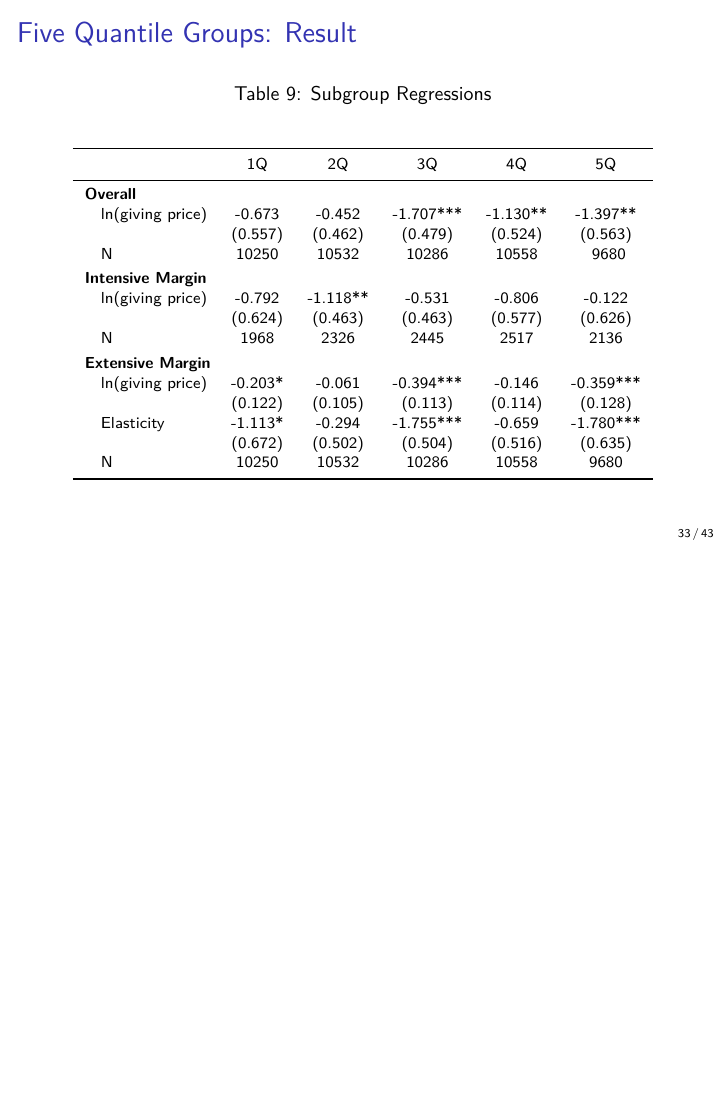
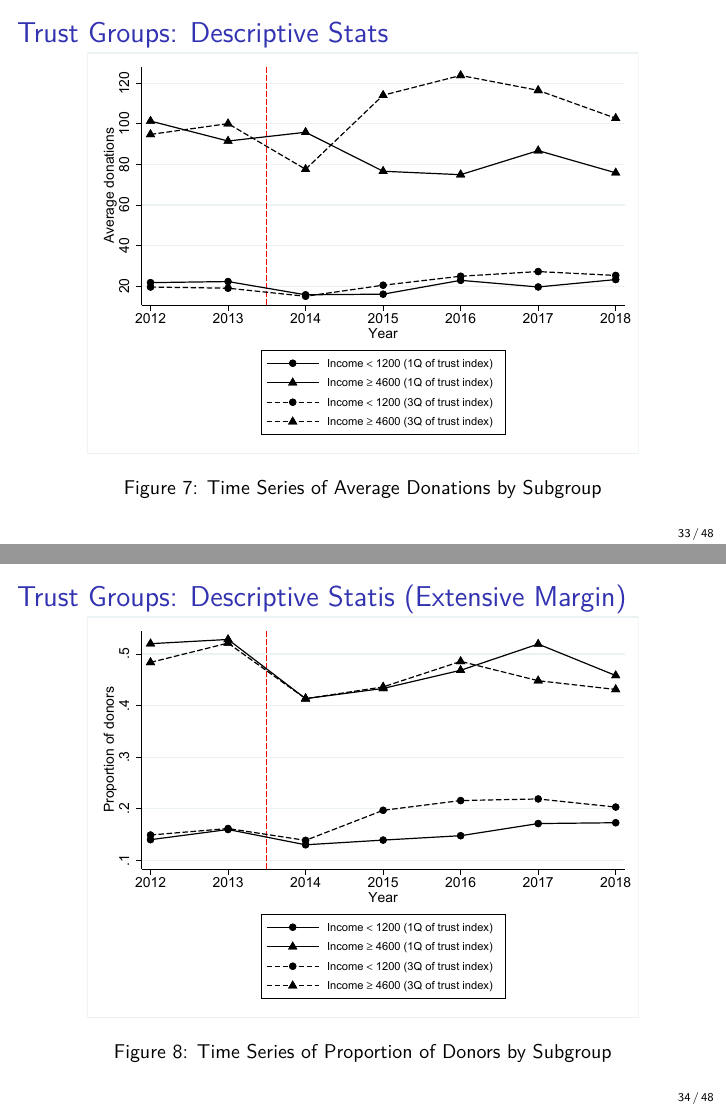
Before and after one commit to KatoPachi/NASTAB, LaTeX slides (report/slides.tex): page 33 of 43 before the commit and pages 33 and 34 of 48 after it, the two joined at a grey line, the shorter picture padded with empty space. The pictures show the PDF file report/slides.pdf that the author committed with the source.

Commit message:
trust indexの追加分析のStataコードをRmdでランニング - #55

```diff
--- a/report/slides.tex
+++ b/report/slides.tex
@@ -654,50 +654,34 @@ index.
 \begin{itemize}
 \tightlist
 \item
-  Five quantile groups: we divide units \(i\) into the first, second,
-  third, fourth, and fifth quantile of trust index (1Q, 2Q, 3Q, 4Q, and
-  5Q, respectively).
-\item
   Three quantile groups: we divide units \(i\) into the first, second,
   and third quantile of trust index (1Q, 2Q, and 3Q, respectively).
 \end{itemize}
 \end{frame}
 
-\begin{frame}{Five Quantile Groups: Result}
-\protect\hypertarget{five-quantile-groups-result}{}
-\begin{table}
-
-\caption{\label{tab:kableEstimateElasticityByTrustGroup}Subgroup Regressions}
-\centering
-\fontsize{8}{10}\selectfont
-\begin{tabular}[t]{lccccc}
-\toprule
- & 1Q & 2Q & 3Q & 4Q & 5Q\\
-\midrule
-\addlinespace[0.3em]
-\multicolumn{6}{l}{\textbf{Overall}}\\
-\hspace{1em}ln(giving price) & -0.673 & -0.452 & -1.707*** & -1.130** & -1.397**\\
-\hspace{1em} & (0.557) & (0.462) & (0.479) & (0.524) & (0.563)\\
-\hspace{1em}N & 10250 & 10532 & 10286 & 10558 & \vphantom{1} 9680\\
-\addlinespace[0.3em]
-\multicolumn{6}{l}{\textbf{Intensive Margin}}\\
-\hspace{1em}ln(giving price) & -0.792 & -1.118** & -0.531 & -0.806 & -0.122\\
-\hspace{1em} & (0.624) & (0.463) & (0.463) & (0.577) & (0.626)\\
-\hspace{1em}N & 1968 & 2326 & 2445 & 2517 & 2136\\
-\addlinespace[0.3em]
-\multicolumn{6}{l}{\textbf{Extensive Margin}}\\
-\hspace{1em}ln(giving price) & -0.203* & -0.061 & -0.394*** & -0.146 & -0.359***\\
-\hspace{1em} & (0.122) & (0.105) & (0.113) & (0.114) & (0.128)\\
-\hspace{1em}Elasticity & -1.113* & -0.294 & -1.755*** & -0.659 & -1.780***\\
-\hspace{1em} & (0.672) & (0.502) & (0.504) & (0.516) & (0.635)\\
-\hspace{1em}N & 10250 & 10532 & 10286 & 10558 & 9680\\
-\bottomrule
-\end{tabular}
-\end{table}
+\begin{frame}{Trust Groups: Descriptive Stats}
+\protect\hypertarget{trust-groups-descriptive-stats}{}
+\begin{figure}
+\includegraphics[width=0.9\linewidth]{C:/Users/vge00/Desktop/NaSTaB/_assets/SummaryOutcomeByTrustGroup} \caption{Time Series of Average Donations by Subgroup}\label{fig:unnamed-chunk-7}
+\end{figure}
 \end{frame}
 
-\begin{frame}{Three Quantile Groups: Result}
-\protect\hypertarget{three-quantile-groups-result}{}
+\begin{frame}{Trust Groups: Descriptive Statis (Extensive Margin)}
+\protect\hypertarget{trust-groups-descriptive-statis-extensive-margin}{}
+\begin{figure}
+\includegraphics[width=0.9\linewidth]{C:/Users/vge00/Desktop/NaSTaB/_assets/SummaryOutcomeExtensiveByTrustGroup} \caption{Time Series of Proportion of Donors by Subgroup}\label{fig:unnamed-chunk-8}
+\end{figure}
+\end{frame}
+
+\begin{frame}{Trust Groups: Descriptive Stats (Intensive Margin)}
+\protect\hypertarget{trust-groups-descriptive-stats-intensive-margin}{}
+\begin{figure}
+\includegraphics[width=0.9\linewidth]{C:/Users/vge00/Desktop/NaSTaB/_assets/SummaryOutcomeIntensiveByTrustGroup} \caption{Time Series of Average Donations among Donors by Subgroup}\label{fig:unnamed-chunk-9}
+\end{figure}
+\end{frame}
+
+\begin{frame}{Trust Groups: Result}
+\protect\hypertarget{trust-groups-result}{}
 \begin{table}
 
 \caption{\label{tab:kableEstimateElasticityIntExtByTrustGroup3}Price Elasticity by Three Quantile Trust Groups}
```
Also changed, not shown: _assets/SummaryOutcomeByTrustGroup.pdf (added), _assets/SummaryOutcomeExtensiveByTrustGroup.pdf (added), _assets/SummaryOutcomeIntensiveByTrustGroup.pdf (added), report/slides.pdf, report/slides.tex (28 more changed lines), 5 other files.
